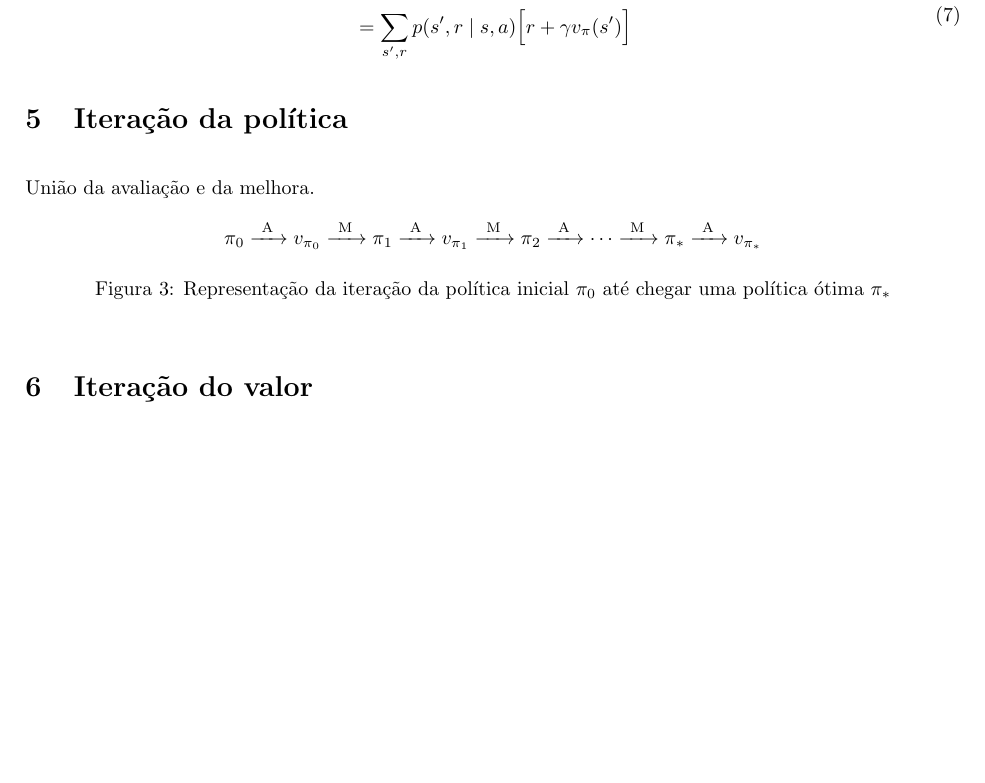
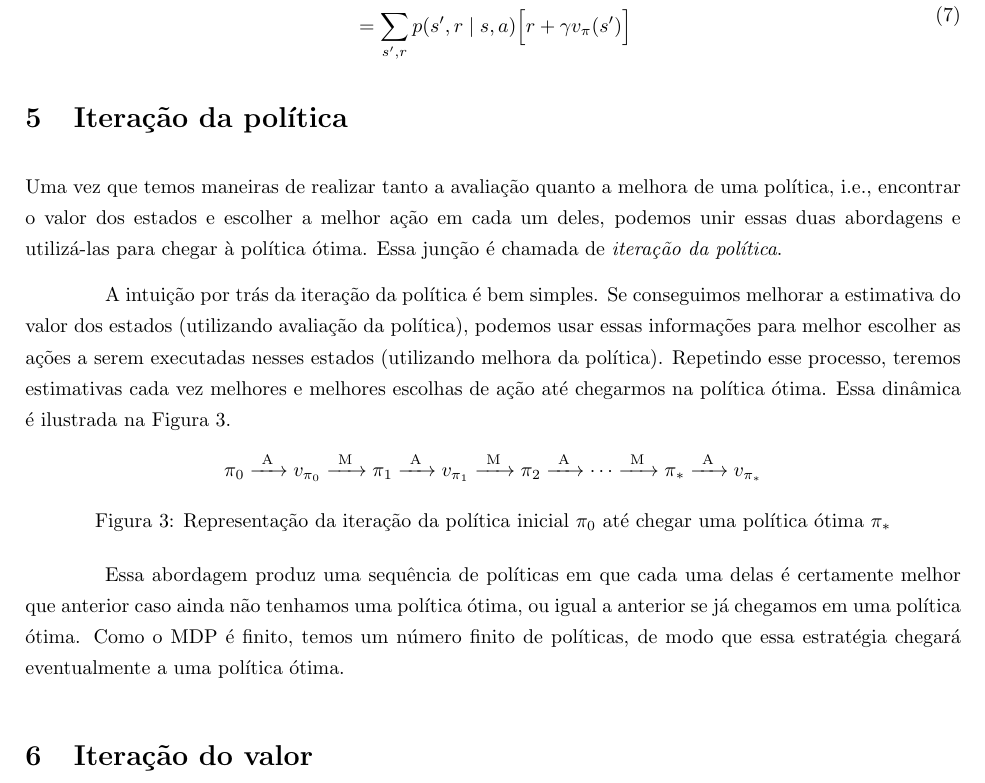
Before and after one commit to paulobruno/RLStudyNotes, a LaTeX document (tex/04_Programacao_Dinamica.tex): part of page 5 of 6, cut so that both start at the same text, the shorter picture padded with empty space. Compiled offline with pdfLaTeX.

Commit message:
Finish policy iteration section

```diff
--- a/tex/04_Programacao_Dinamica.tex
+++ b/tex/04_Programacao_Dinamica.tex
@@ -189,7 +189,9 @@
 
     \section{Iteração da política}
 
-        União da avaliação e da melhora.
+        Uma vez que temos maneiras de realizar tanto a avaliação quanto a melhora de uma política, i.e., encontrar o valor dos estados e escolher a melhor ação em cada um deles, podemos unir essas duas abordagens e utilizá-las para chegar à política ótima. Essa junção é chamada de \emph{iteração da política}.
+
+        A intuição por trás da iteração da política é bem simples. Se conseguimos melhorar a estimativa do valor dos estados (utilizando avaliação da política), podemos usar essas informações para melhor escolher as ações a serem executadas nesses estados (utilizando melhora da política). Repetindo esse processo, teremos estimativas cada vez melhores e melhores escolhas de ação até chegarmos na política ótima. Essa dinâmica é ilustrada na Figura~\ref{fig:policy-iteration}.
 
         \begin{figure}[ht]
             \centering
@@ -205,6 +207,8 @@
             \caption{Representação da iteração da política inicial $\pi_0$ até chegar uma política ótima $\pi_*$}
             \label{fig:policy-iteration}
         \end{figure}
+
+        Essa abordagem produz uma sequência de políticas em que cada uma delas é certamente melhor que anterior caso ainda não tenhamos uma política ótima, ou igual a anterior se já chegamos em uma política ótima. Como o MDP é finito, temos um número finito de políticas, de modo que essa estratégia chegará eventualmente a uma política ótima.
 
     \section{Iteração do valor}
 
```
